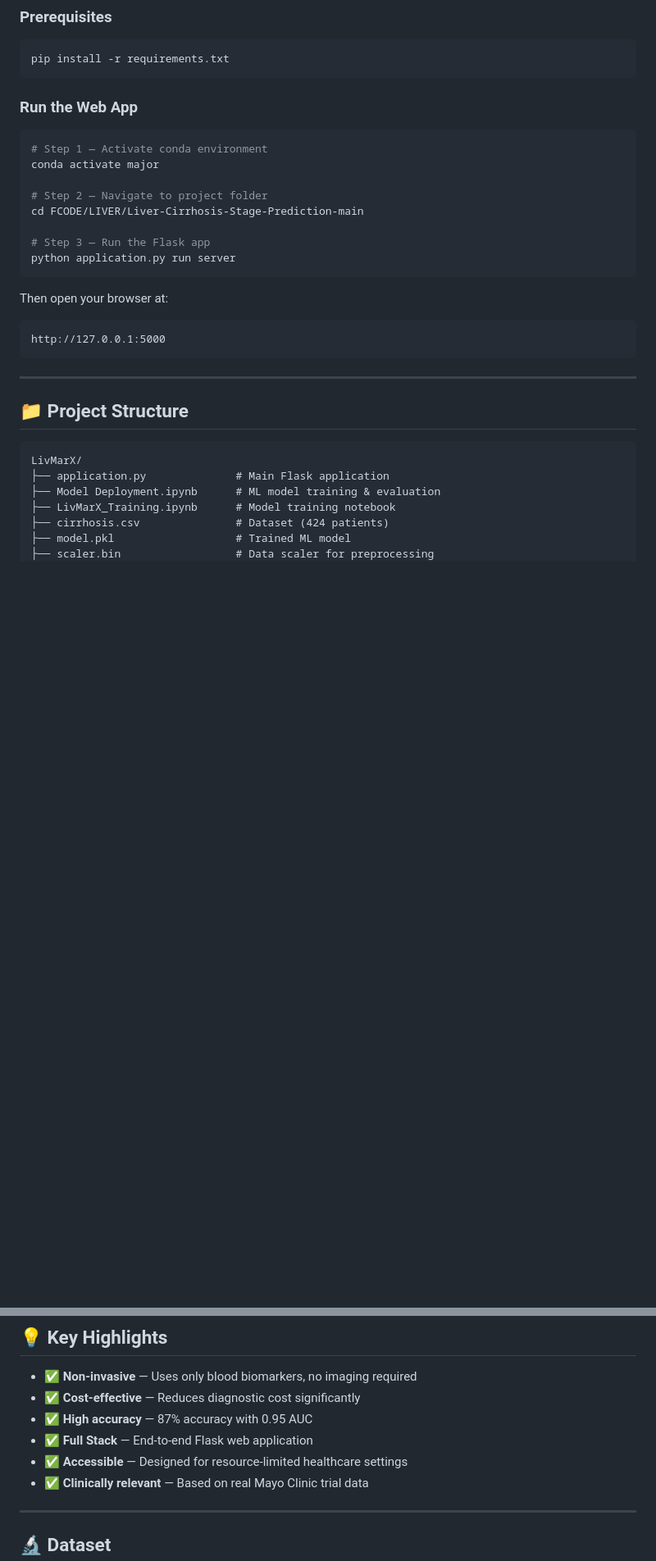
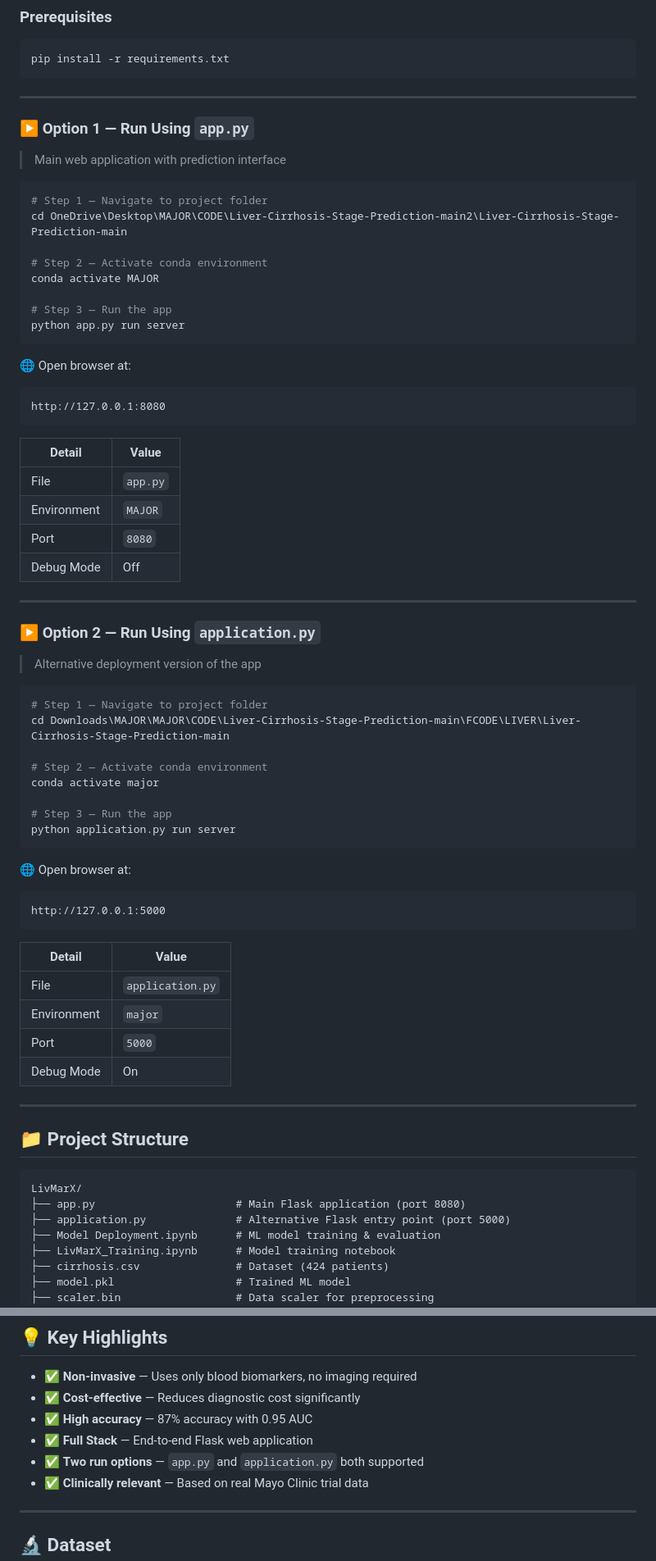
Before and after one commit to Ashwini08113/LivMarX-Liver-Cirrhosis-Prediction, a Markdown page: README.md, 2 parts joined by grey strips. Shown at 82% size. Rendered like a GitHub page; blank space fills up the shorter version.

````diff
--- a/README.md
+++ b/README.md
@@ -91,23 +98,63 @@ Patient Blood Test → Data Preprocessing → Feature Engineering → ML Model
 pip install -r requirements.txt
 ```
 
-### Run the Web App
+---
+
+### ▶️ Option 1 — Run Using `app.py`
+
+> Main web application with prediction interface
 
 ```bash
-# Step 1 — Activate conda environment
+# Step 1 — Navigate to project folder
+cd OneDrive\Desktop\MAJOR\CODE\Liver-Cirrhosis-Stage-Prediction-main2\Liver-Cirrhosis-Stage-Prediction-main
+
+# Step 2 — Activate conda environment
+conda activate MAJOR
+
+# Step 3 — Run the app
+python app.py run server
+```
+
+🌐 Open browser at:
+```
+http://127.0.0.1:8080
+```
+
+| Detail | Value |
+|--------|-------|
+| File | `app.py` |
+| Environment | `MAJOR` |
+| Port | `8080` |
+| Debug Mode | Off |
+
+---
+
+### ▶️ Option 2 — Run Using `application.py`
+
+> Alternative deployment version of the app
+
+```bash
+# Step 1 — Navigate to project folder
+cd Downloads\MAJOR\MAJOR\CODE\Liver-Cirrhosis-Stage-Prediction-main\FCODE\LIVER\Liver-Cirrhosis-Stage-Prediction-main
+
+# Step 2 — Activate conda environment
 conda activate major
 
-# Step 2 — Navigate to project folder
-cd FCODE/LIVER/Liver-Cirrhosis-Stage-Prediction-main
-
-# Step 3 — Run the Flask app
+# Step 3 — Run the app
 python application.py run server
 ```
 
-Then open your browser at:
+🌐 Open browser at:
 ```
 http://127.0.0.1:5000
 ```
+
+| Detail | Value |
+|--------|-------|
+| File | `application.py` |
+| Environment | `major` |
+| Port | `5000` |
+| Debug Mode | On |
 
 ---
 
@@ -115,7 +162,8 @@ http://127.0.0.1:5000
 
 ```
 LivMarX/
-├── application.py              # Main Flask application
+├── app.py                      # Main Flask application (port 8080)
+├── application.py              # Alternative Flask entry point (port 5000)
 ├── Model Deployment.ipynb      # ML model training & evaluation
 ├── LivMarX_Training.ipynb      # Model training notebook
 ├── cirrhosis.csv               # Dataset (424 patients)
@@ -146,7 +194,7 @@ LivMarX/
 - ✅ **Cost-effective** — Reduces diagnostic cost significantly
 - ✅ **High accuracy** — 87% accuracy with 0.95 AUC
 - ✅ **Full Stack** — End-to-end Flask web application
-- ✅ **Accessible** — Designed for resource-limited healthcare settings
+- ✅ **Two run options** — `app.py` and `application.py` both supported
 - ✅ **Clinically relevant** — Based on real Mayo Clinic trial data
 
 ---
````
Also changed, not shown: other parts of README.md (+8 -2 lines).
